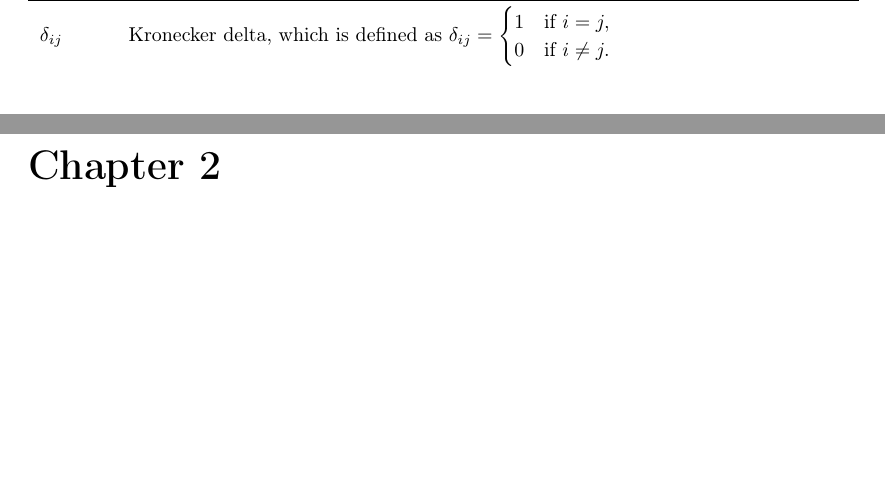
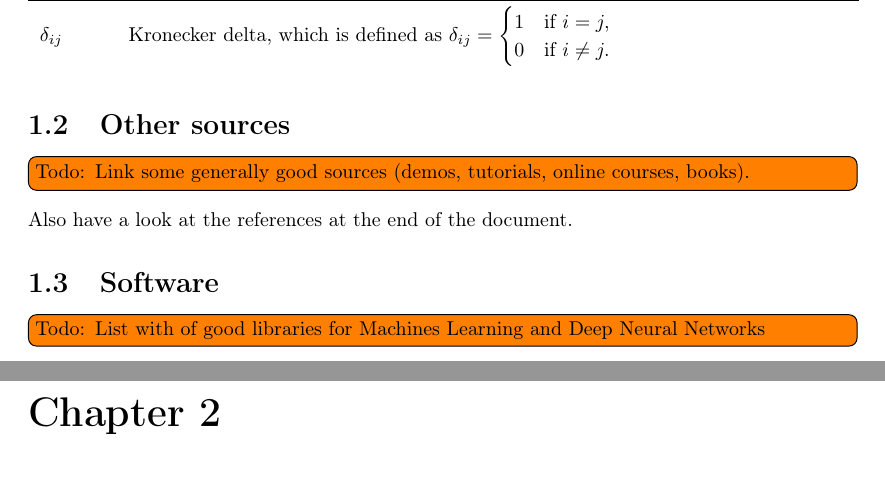
Before and after one commit to MartinThoma/NeuralNets, a LaTeX thesis (NeuralNets.tex, which reads chapters/Intro.tex): two parts of pages 6 and 7 of 33, joined at a grey line, cut so that both start at the same text, the shorter picture padded with empty space. Compiled offline with pdfLaTeX; TikZ figures are drawn from their code, not taken from saved files.

Commit message:
Add Todos for introduction chapter

```diff
--- a/chapters/Intro.tex
+++ b/chapters/Intro.tex
@@ -1,3 +1,11 @@
 \chapter{Introduction}\label{chapter:introduction}
 
 \input{chapters/Intro-notation}
+
+\section{Other sources}
+\todo{Link some generally good sources (demos, tutorials, online courses, books).}
+
+Also have a look at the references at the end of the document.
+
+\section{Software}
+\todo{List with of good libraries for Machines Learning and Deep Neural Networks}
```
